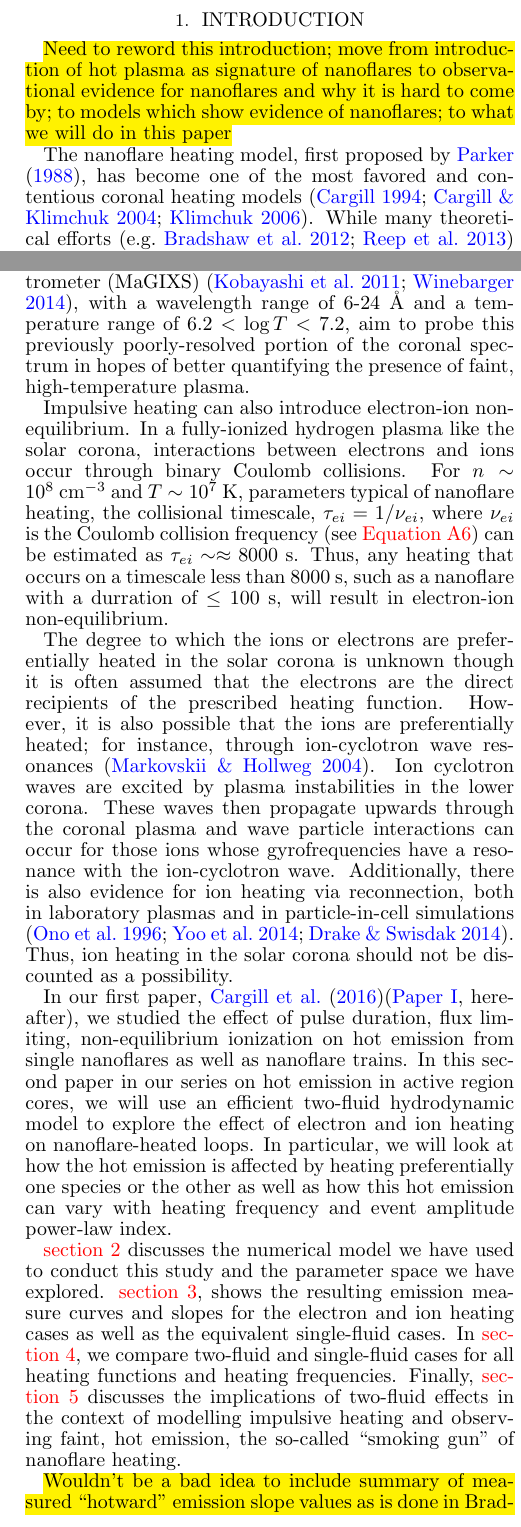
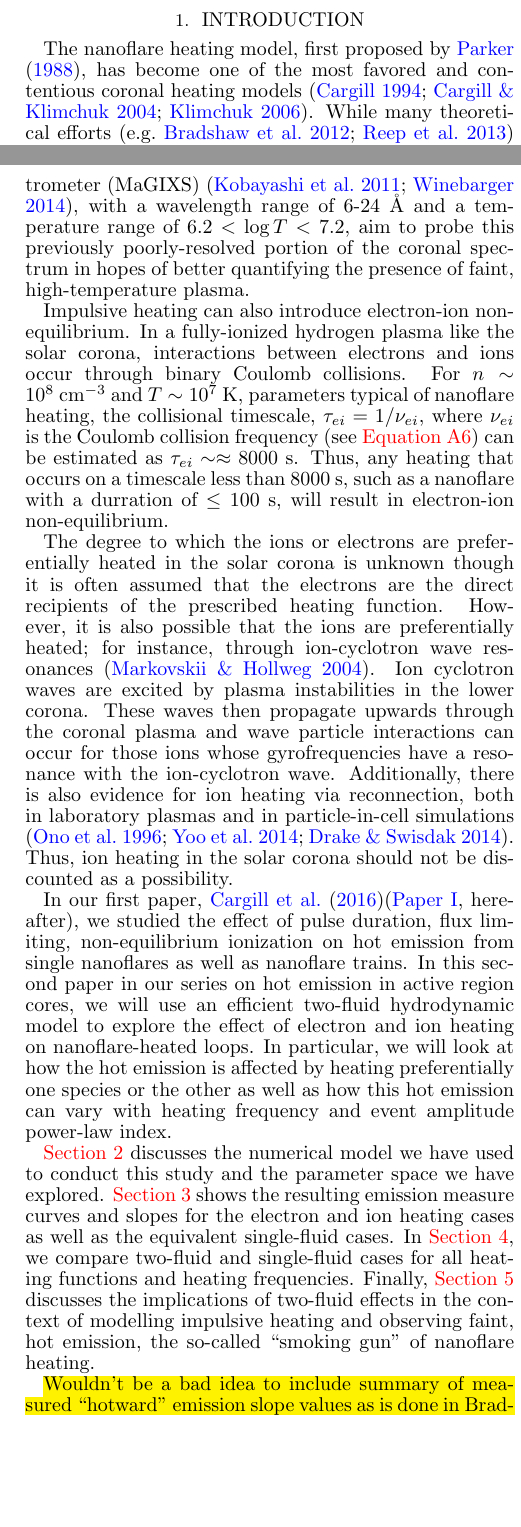
Before and after one commit to rice-solar-physics/hot_plasma_single_nanoflares, a LaTeX document (hot_non-flaring_plasma_2/hot_non-flaring_plasma_2.tex): two parts of the columns of pages 1 and 2 of 4, joined at a grey line, cut so that both start at the same text, the shorter picture padded with empty space. Compiled offline with pdfLaTeX.

Commit message:
back to using autoref for citations; redefined section reference

```diff
--- a/hot_non-flaring_plasma_2/hot_non-flaring_plasma_2.tex
+++ b/hot_non-flaring_plasma_2/hot_non-flaring_plasma_2.tex
@@ -6,13 +6,15 @@
 \usepackage[tight]{subfigure}
 \usepackage[breaklinks,colorlinks,citecolor=blue]{hyperref}
 \usepackage[all]{hypcap}
+\usepackage{cleveref}
 %use for editing/highlighting
 \usepackage{color,soul}
-\usepackage{lipsum}
+
 
 %Define new commands as needed
 \newcommand{\ang}{\AA~}
 \defcitealias{cargill_hot_2016}{Paper I}
+\renewcommand{\sectionautorefname}{Section}
 
 \begin{document}
 	%Frontmatter
@@ -30,7 +32,7 @@
 	\end{abstract}
 	%Body
 	\section{Introduction}
-	\par\hl{Need to reword this introduction; move from introduction of hot plasma as signature of nanoflares to observational evidence for nanoflares and why it is hard to come by; to models which show evidence of nanoflares; to what we will do in this paper}
+	\label{sec:intro}
 	%
 	\par The nanoflare heating model, first proposed by \citet{parker_nanoflares_1988}, has become one of the most favored and contentious coronal heating models \citep{cargill_implications_1994,cargill_nanoflare_2004,klimchuk_solving_2006}. While many theoretical efforts \citep[e.g.][]{bradshaw_diagnosing_2012,reep_diagnosing_2013} have shown the feasability of nanoflares, the idea has long suffered from a lack observational evidence. The term \textit{nanoflare} has now become synonomous with impulsive heating in the energy range $10^{24}-10^{27}$ ergs, with no specific assumption as to what underlying physical mechanism is responsible. However, while we ascribe no particular source (e.g. wave versus reconnection) to this bursty energy release, its origin is almost certainly magnetic.
 	%
@@ -46,8 +48,8 @@
 	%
 	\par The degree to which the ions or electrons are preferentially heated in the solar corona is unknown though it is often assumed that the electrons are the direct recipients of the prescribed heating function. However, it is also possible that the ions are preferentially heated; for instance, through ion-cyclotron wave resonances \citep{markovskii_intermittent_2004}. Ion cyclotron waves are excited by plasma instabilities in the lower corona. These waves then propagate upwards through the coronal plasma and wave particle interactions can occur for those ions whose gyrofrequencies have a resonance with the ion-cyclotron wave. Additionally, there is also evidence for ion heating via reconnection, both in laboratory plasmas and in particle-in-cell simulations \citep{ono_ion_1996,yoo_bulk_2014,drake_onset_2014}. Thus, ion heating in the solar corona should not be discounted as a possibility.
 	%
-	\par In our first paper, \citet[]{cargill_hot_2016}\citepalias[hereafter]{cargill_hot_2016}, we studied the effect of pulse duration, flux limiting, non-equilibrium ionization on hot emission from single nanoflares as well as nanoflare trains. In this second paper in our series on hot emission in active region cores, we will use an efficient two-fluid hydrodynamic model to explore the effect of electron and ion heating on nanoflare-heated loops. In particular, we will look at how the hot emission is affected by heating preferentially one species or the other as well as how this hot emission can vary with heating frequency and event amplitude power-law index.
-	\par\autoref{sec:methods} discusses the numerical model we have used to conduct this study and the parameter space we have explored. \autoref{sec:results}, shows the resulting emission measure curves and slopes for the electron and ion heating cases as well as the equivalent single-fluid cases. In \autoref{sec:discussion}, we compare two-fluid and single-fluid cases for all heating functions and heating frequencies. Finally, \autoref{sec:conclusions} discusses the implications of two-fluid effects in the context of modelling impulsive heating and observing faint, hot emission, the so-called ``smoking gun'' of nanoflare heating.
+	\par In our first paper, \citet{cargill_hot_2016}\citepalias[hereafter]{cargill_hot_2016}, we studied the effect of pulse duration, flux limiting, non-equilibrium ionization on hot emission from single nanoflares as well as nanoflare trains. In this second paper in our series on hot emission in active region cores, we will use an efficient two-fluid hydrodynamic model to explore the effect of electron and ion heating on nanoflare-heated loops. In particular, we will look at how the hot emission is affected by heating preferentially one species or the other as well as how this hot emission can vary with heating frequency and event amplitude power-law index.
+	\par\autoref{sec:methods} discusses the numerical model we have used to conduct this study and the parameter space we have explored. \autoref{sec:results} shows the resulting emission measure curves and slopes for the electron and ion heating cases as well as the equivalent single-fluid cases. In \autoref{sec:discussion}, we compare two-fluid and single-fluid cases for all heating functions and heating frequencies. Finally, \autoref{sec:conclusions} discusses the implications of two-fluid effects in the context of modelling impulsive heating and observing faint, hot emission, the so-called ``smoking gun'' of nanoflare heating.
 	%
 	\par\hl{Wouldn't be a bad idea to include summary of measured ``hotward'' emission slope values as is done in Bradshaw et al. (2013) for cool slopes}
 	%%
```
Also changed, not shown: hot_non-flaring_plasma_2/hot_non-flaring_plasma_2.pdf, hot_non-flaring_plasma_2/hot_non-flaring_plasma_2.tex (8 more changed lines).
